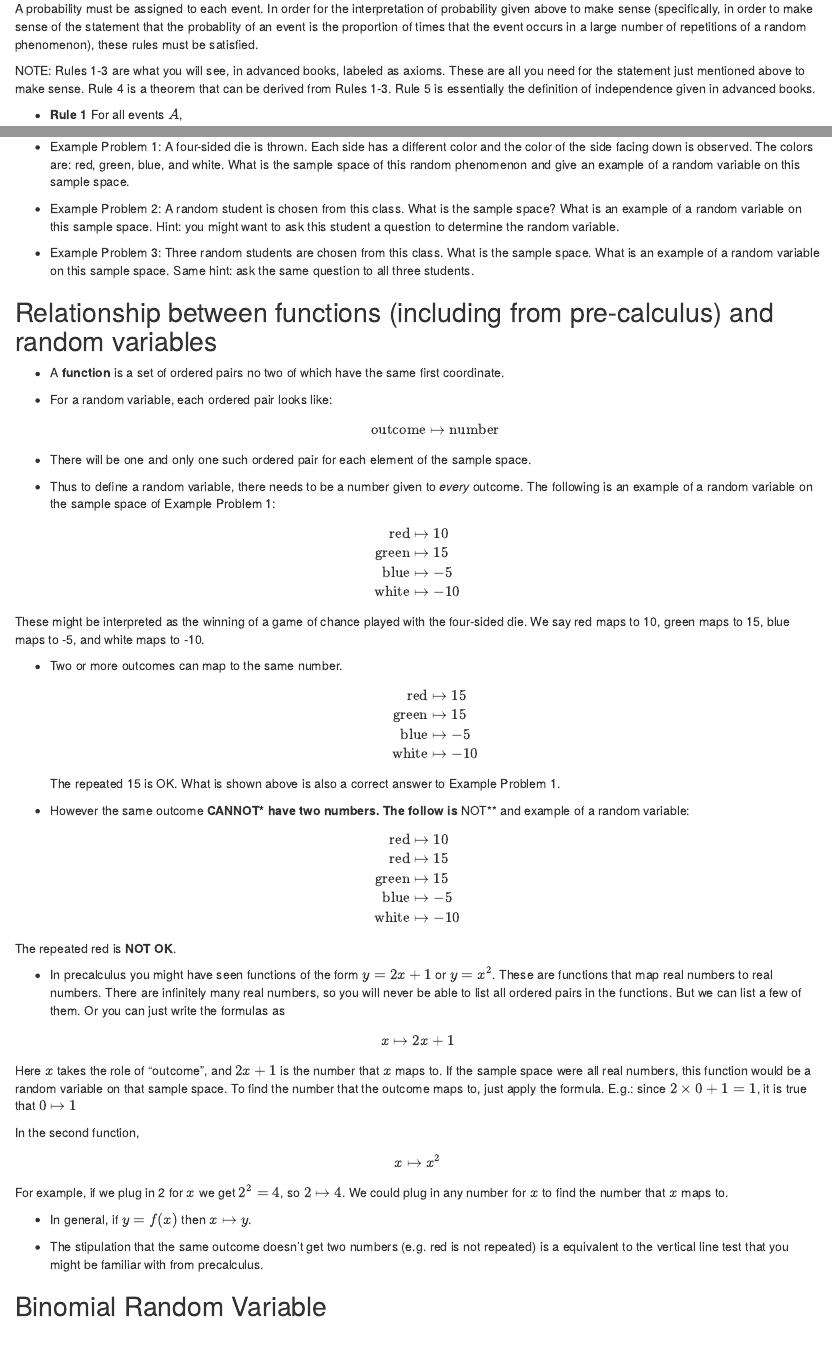
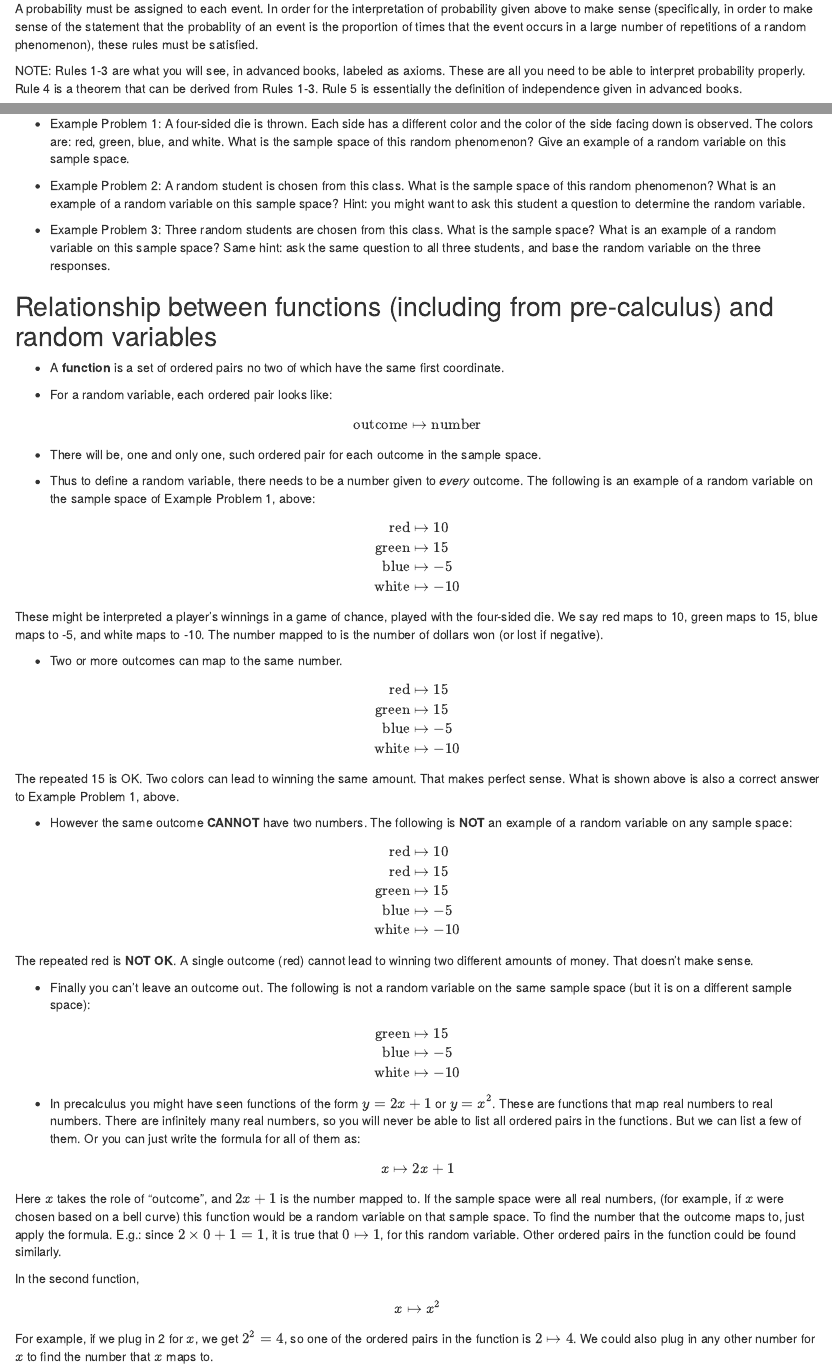
Before and after one commit to seancarverphd/stattemplate, an R Markdown document (Probability.Rmd): the page in a window 1100 px wide, from 640 px down, and a second part further down, joined at a grey line. Rendered offline with R 4.5, knitr and Pandoc, with nearby package versions.

Commit message:
Fixed a bunch of typos

```diff
--- a/Probability.Rmd
+++ b/Probability.Rmd
@@ -26,7 +26,7 @@
 
 A probability must be assigned to each event.  In order for the interpretation of probability given above to make sense (specifically, in order to make sense of the statement that the probablity of an event is the proportion of times that the event occurs in a large number of repetitions of a random phenomenon), these rules must be satisfied.
 
-NOTE: Rules 1-3 are what you will see, in advanced books, labeled as axioms.  These are all you need for the statement just mentioned above to make sense.  Rule 4 is a theorem that can be derived from Rules 1-3.  Rule 5 is essentially the definition of independence given in advanced books.
+NOTE: Rules 1-3 are what you will see, in advanced books, labeled as axioms.  These are all you need to be able to interpret probability properly.  Rule 4 is a theorem that can be derived from Rules 1-3.  Rule 5 is essentially the definition of independence given in advanced books.
 
 * **Rule 1** For all events $A$,
 $$0 \leq P(A) \leq 1$$
@@ -48,49 +48,55 @@
 
 * A **random variable** is a function mapping the sample space of a random phenomenon to real numbers.  In other words, a random variable assigns a _number_ to each outcome of a random phenomenon.
 
-* Example Problem 1: A four-sided die is thrown.  Each side has a different color and the color of the side facing down is observed.  The colors are: red, green, blue, and white.  What is the sample space of this random phenomenon and give an example of a random variable on this sample space.
+* Example Problem 1: A four-sided die is thrown.  Each side has a different color and the color of the side facing down is observed.  The colors are: red, green, blue, and white.  What is the sample space of this random phenomenon?  Give an example of a random variable on this sample space.
 
-* Example Problem 2: A random student is chosen from this class.  What is the sample space?  What is an example of a random variable on this sample space.  Hint: you might want to ask this student a question to determine the random variable.
+* Example Problem 2: A random student is chosen from this class.  What is the sample space of this random phenomenon?  What is an example of a random variable on this sample space?  Hint: you might want to ask this student a question to determine the random variable.
 
-* Example Problem 3: Three random students are chosen from this class.  What is the sample space.  What is an example of a random variable on this sample space.  Same hint: ask the same question to all three students.
+* Example Problem 3: Three random students are chosen from this class.  What is the sample space?  What is an example of a random variable on this sample space?  Same hint: ask the same question to all three students, and base the random variable on the three responses.
 
 ## Relationship between functions (including from pre-calculus) and random variables
 
 * A **function** is a set of ordered pairs no two of which have the same first coordinate.
 
 * For a random variable, each ordered pair looks like:
+
 $$\mbox{outcome} \mapsto \mbox{number}$$
-* There will be one and only one such ordered pair for each element of the sample space.
 
-* Thus to define a random variable, there needs to be a number given to _every_ outcome.   The following is an example of a random variable on the sample space of Example Problem 1:
+* There will be, one and only one, such ordered pair for each outcome in the sample space.
+
+* Thus to define a random variable, there needs to be a number given to _every_ outcome.   The following is an example of a random variable on the sample space of Example Problem 1, above:
 
 $$\begin{eqnarray} \mbox{red} & \mapsto & 10 \\ \mbox{green} & \mapsto & 15 \\ \mbox{blue} & \mapsto & -5 \\ \mbox{white} & \mapsto & -10 \end{eqnarray} $$
-These might be interpreted as the winning of a game of chance played with the four-sided die.  We say red maps to 10, green maps to 15, blue maps to -5, and white maps to -10.
+These might be interpreted a player's winnings in a game of chance, played with the four-sided die.  We say red maps to 10, green maps to 15, blue maps to -5, and white maps to -10.  The number mapped to is the number of dollars won (or lost if negative).
 
 * Two or more outcomes can map to the same number.
+
 $$\begin{eqnarray} \mbox{red} & \mapsto & 15 \\ \mbox{green} & \mapsto & 15 \\ \mbox{blue} & \mapsto & -5 \\ \mbox{white} & \mapsto & -10 \end{eqnarray} $$
-The repeated 15 is OK.  What is shown above is also a correct answer to Example Problem 1.
 
-* However the same outcome **CANNOT* have two numbers.  The follow is **NOT** and example of a random variable:
+The repeated 15 is OK.  Two colors can lead to winning the same amount.  That makes perfect sense.  What is shown above is also a correct answer to Example Problem 1, above.
+
+* However the same outcome **CANNOT** have two numbers.  The following is **NOT** an example of a random variable on any sample space:
 
 $$\begin{eqnarray} \mbox{red} & \mapsto & 10 \\\mbox{red} & \mapsto & 15 \\ \mbox{green} & \mapsto & 15 \\ \mbox{blue} & \mapsto & -5 \\ \mbox{white} & \mapsto & -10 \end{eqnarray}$$
 
-The repeated red is **NOT OK**.
+The repeated red is **NOT OK**.  A single outcome (red) cannot lead to winning two different amounts of money. That doesn't make sense.
 
-* In precalculus you might have seen functions of the form $y = 2 x + 1$ or $y = x^2$.  These are functions that map real numbers to real numbers.  There are infinitely many real numbers, so you will never be able to list all ordered pairs in the functions.  But we can list a few of them.  Or you can just write the formulas as
+* Finally you can't leave an outcome out.  The following is not a random variable on the same sample space (but it is on a different sample space):
 
-$$ x \mapsto 2 x + 1 $$
+$$\begin{eqnarray} \mbox{green} & \mapsto & 15 \\ \mbox{blue} & \mapsto & -5 \\ \mbox{white} & \mapsto & -10 \end{eqnarray}$$
 
-Here $x$ takes the role of "outcome", and $2 x + 1$ is the number that $x$ maps to.  If the sample space were all real numbers, this function would be a random variable on that sample space.  To find the number that the outcome maps to, just apply the formula.  E.g.: since $2 \times 0 + 1 = 1$, it is true that $0 \mapsto 1$
+* In precalculus you might have seen functions of the form $y = 2 x + 1$ or $y = x^2$.  These are functions that map real numbers to real numbers.  There are infinitely many real numbers, so you will never be able to list all ordered pairs in the functions.  But we can list a few of them.  Or you can just write the formula for all of them as:
+
+$$ x \mapsto 2 x + 1$$
+
+Here $x$ takes the role of "outcome", and $2 x + 1$ is the number mapped to.  If the sample space were all real numbers, (for example, if $x$ were chosen based on a bell curve) this function would be a random variable on that sample space.  To find the number that the outcome maps to, just apply the formula.  E.g.: since $2 \times 0 + 1 = 1$, it is true that $0 \mapsto 1$, for this random variable.  Other ordered pairs in the function could be found similarly.
 
 In the second function,
 
 $$x \mapsto x^2$$
 
-For example, if we plug in 2 for $x$ we get $2^2=4$, so $2 \mapsto 4$.  We could plug in any number for $x$ to find the number that $x$ maps to.
+For example, if we plug in 2 for $x$, we get $2^2=4$, so one of the ordered pairs in the function is $2 \mapsto 4$.  We could also plug in any other number for $x$ to find the number that $x$ maps to.
 
 * In general, if $y = f(x)$ then $x \mapsto y$.
 
-* The stipulation that the same outcome doesn't get two numbers (e.g. red is not repeated) is a equivalent to the vertical line test that you might be familiar with from precalculus.
-
-## Binomial Random Variable
+* The stipulation that the same outcome doesn't get two numbers (e.g. red is not repeated) is a equivalent to _the vertical line test_ that you might be familiar with from precalculus.
```
Also changed, not shown: Probability.Rmd (4 more changed lines).
